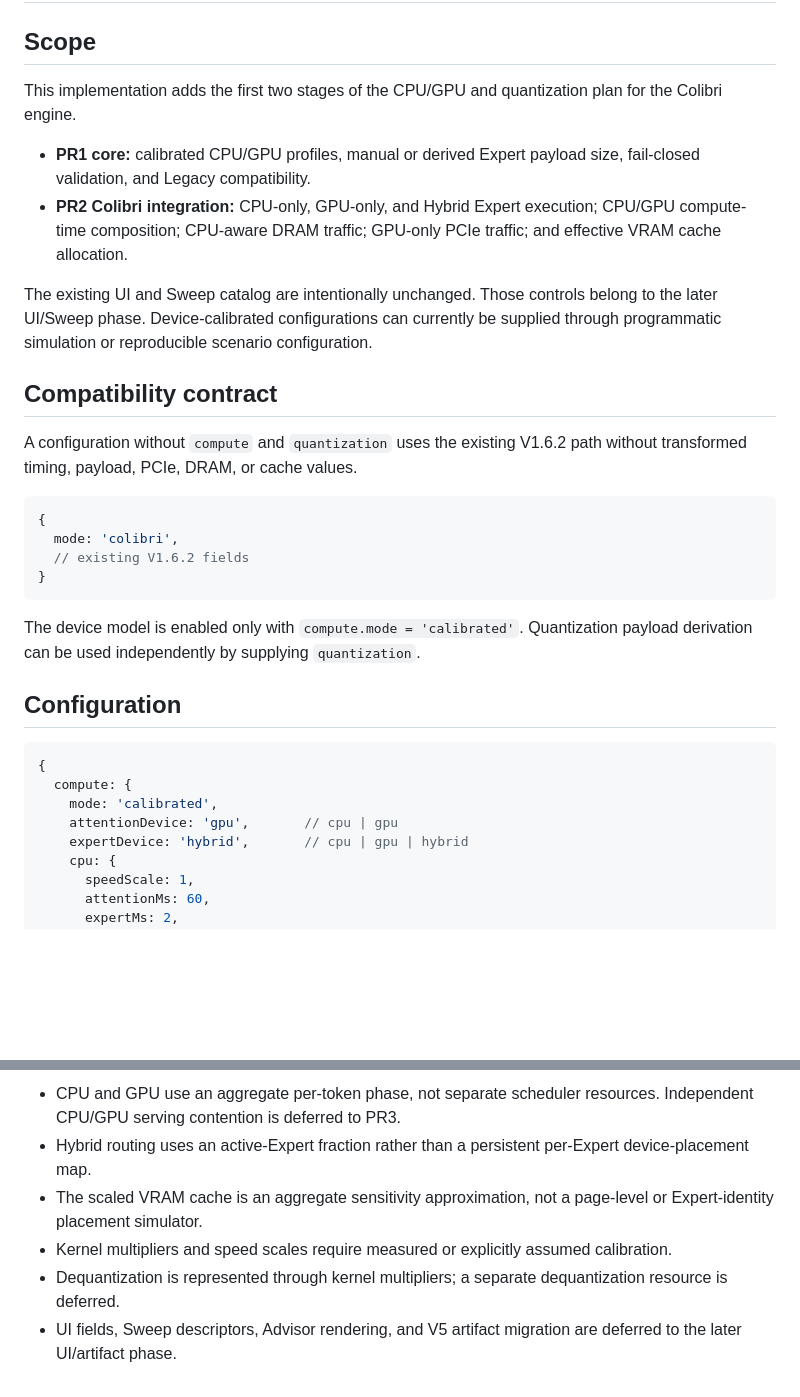
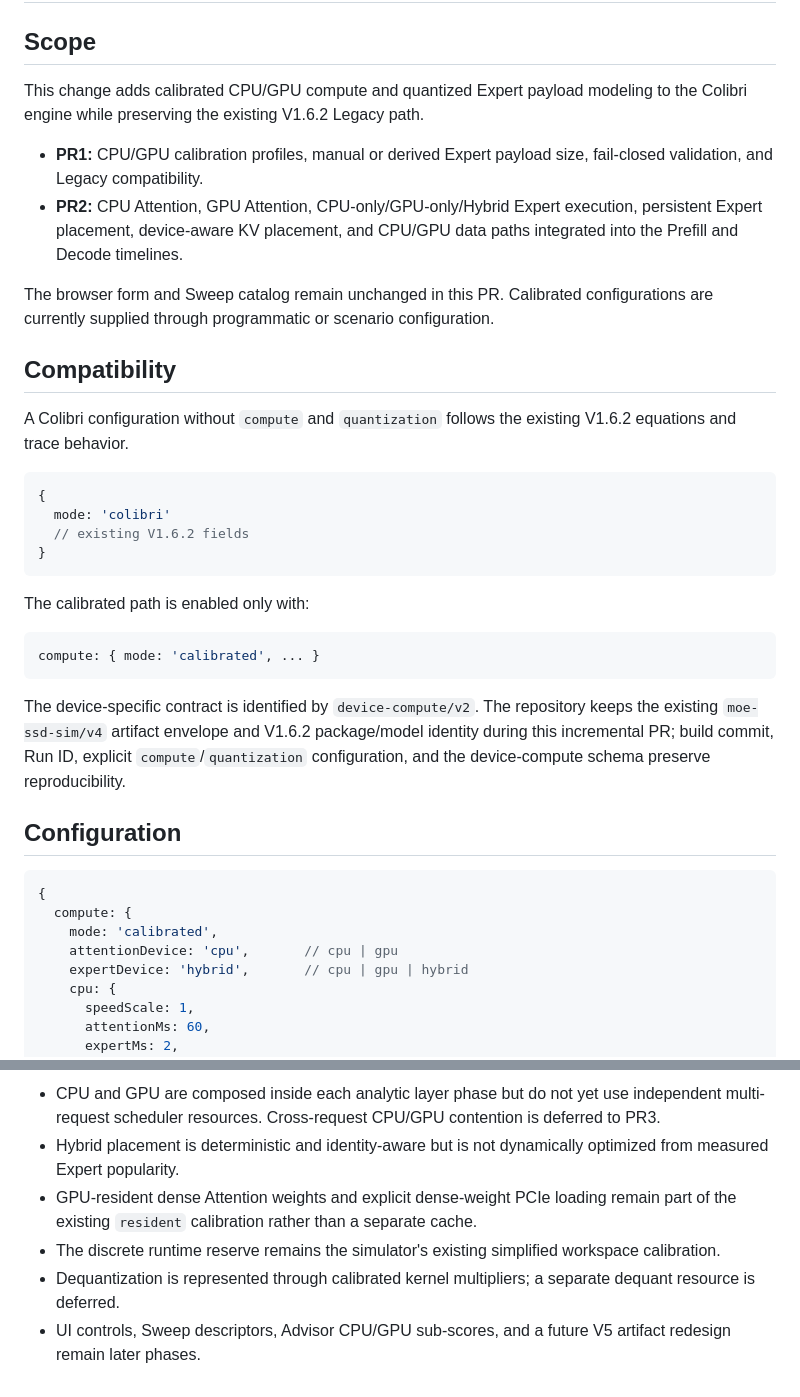
Before and after one commit to SeokMinKo/MoE_SSD_Serving_Simulator, a Markdown page: docs/device-compute-pr1-pr2.md, 2 parts joined by grey strips. Rendered like a GitHub page; blank space fills up the shorter version.

````diff
--- a/docs/device-compute-pr1-pr2.md
+++ b/docs/device-compute-pr1-pr2.md
@@ -2,25 +2,31 @@
 
 ## Scope
 
-This implementation adds the first two stages of the CPU/GPU and quantization plan for the Colibri engine.
+This change adds calibrated CPU/GPU compute and quantized Expert payload modeling to the Colibri engine while preserving the existing V1.6.2 Legacy path.
 
-- **PR1 core:** calibrated CPU/GPU profiles, manual or derived Expert payload size, fail-closed validation, and Legacy compatibility.
-- **PR2 Colibri integration:** CPU-only, GPU-only, and Hybrid Expert execution; CPU/GPU compute-time composition; CPU-aware DRAM traffic; GPU-only PCIe traffic; and effective VRAM cache allocation.
+- **PR1:** CPU/GPU calibration profiles, manual or derived Expert payload size, fail-closed validation, and Legacy compatibility.
+- **PR2:** CPU Attention, GPU Attention, CPU-only/GPU-only/Hybrid Expert execution, persistent Expert placement, device-aware KV placement, and CPU/GPU data paths integrated into the Prefill and Decode timelines.
 
-The existing UI and Sweep catalog are intentionally unchanged. Those controls belong to the later UI/Sweep phase. Device-calibrated configurations can currently be supplied through programmatic simulation or reproducible scenario configuration.
+The browser form and Sweep catalog remain unchanged in this PR. Calibrated configurations are currently supplied through programmatic or scenario configuration.
 
-## Compatibility contract
+## Compatibility
 
-A configuration without `compute` and `quantization` uses the existing V1.6.2 path without transformed timing, payload, PCIe, DRAM, or cache values.
+A Colibri configuration without `compute` and `quantization` follows the existing V1.6.2 equations and trace behavior.
 
 ```js
 {
-  mode: 'colibri',
+  mode: 'colibri'
   // existing V1.6.2 fields
 }
 ```
 
-The device model is enabled only with `compute.mode = 'calibrated'`. Quantization payload derivation can be used independently by supplying `quantization`.
+The calibrated path is enabled only with:
+
+```js
+compute: { mode: 'calibrated', ... }
+```
+
+The device-specific contract is identified by `device-compute/v2`. The repository keeps the existing `moe-ssd-sim/v4` artifact envelope and V1.6.2 package/model identity during this incremental PR; build commit, Run ID, explicit `compute`/`quantization` configuration, and the device-compute schema preserve reproducibility.
 
 ## Configuration
 
@@ -28,7 +34,7 @@ The device model is enabled only with `compute.mode = 'calibrated'`. Quantizatio
 {
   compute: {
     mode: 'calibrated',
-    attentionDevice: 'gpu',       // cpu | gpu
+    attentionDevice: 'cpu',       // cpu | gpu
     expertDevice: 'hybrid',       // cpu | gpu | hybrid
     cpu: {
       speedScale: 1,
@@ -152,7 +205,7 @@ Regression coverage includes:
 
-- CPU and GPU use an aggregate per-token phase, not separate scheduler resources. Independent CPU/GPU serving contention is deferred to PR3.
-- Hybrid routing uses an active-Expert fraction rather than a persistent per-Expert device-placement map.
-- The scaled VRAM cache is an aggregate sensitivity approximation, not a page-level or Expert-identity placement simulator.
-- Kernel multipliers and speed scales require measured or explicitly assumed calibration.
-- Dequantization is represented through kernel multipliers; a separate dequantization resource is deferred.
-- UI fields, Sweep descriptors, Advisor rendering, and V5 artifact migration are deferred to the later UI/artifact phase.
+- CPU and GPU are composed inside each analytic layer phase but do not yet use independent multi-request scheduler resources. Cross-request CPU/GPU contention is deferred to PR3.
+- Hybrid placement is deterministic and identity-aware but is not dynamically optimized from measured Expert popularity.
+- GPU-resident dense Attention weights and explicit dense-weight PCIe loading remain part of the existing `resident` calibration rather than a separate cache.
+- The discrete runtime reserve remains the simulator's existing simplified workspace calibration.
+- Dequantization is represented through calibrated kernel multipliers; a separate dequant resource is deferred.
+- UI controls, Sweep descriptors, Advisor CPU/GPU sub-scores, and a future V5 artifact redesign remain later phases.
````
Also changed, not shown: other parts of docs/device-compute-pr1-pr2.md (+90 -43 lines).
